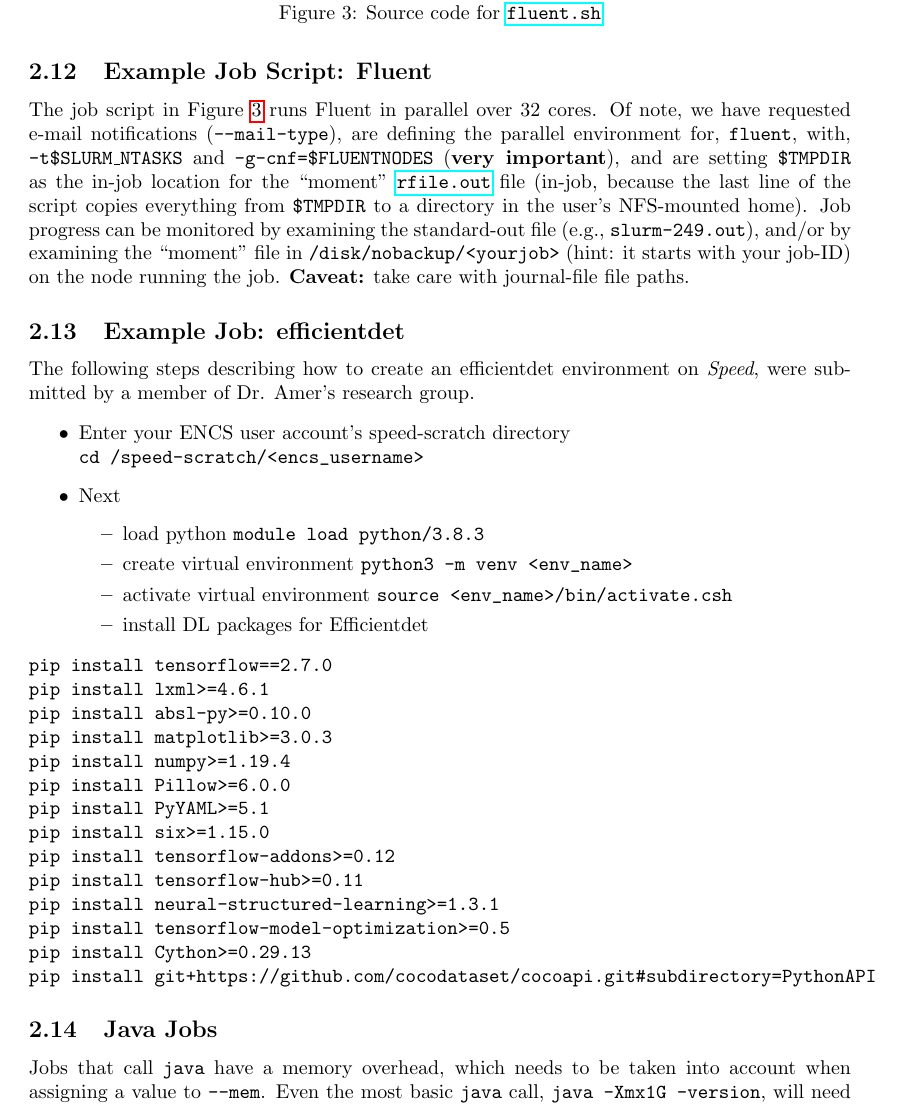
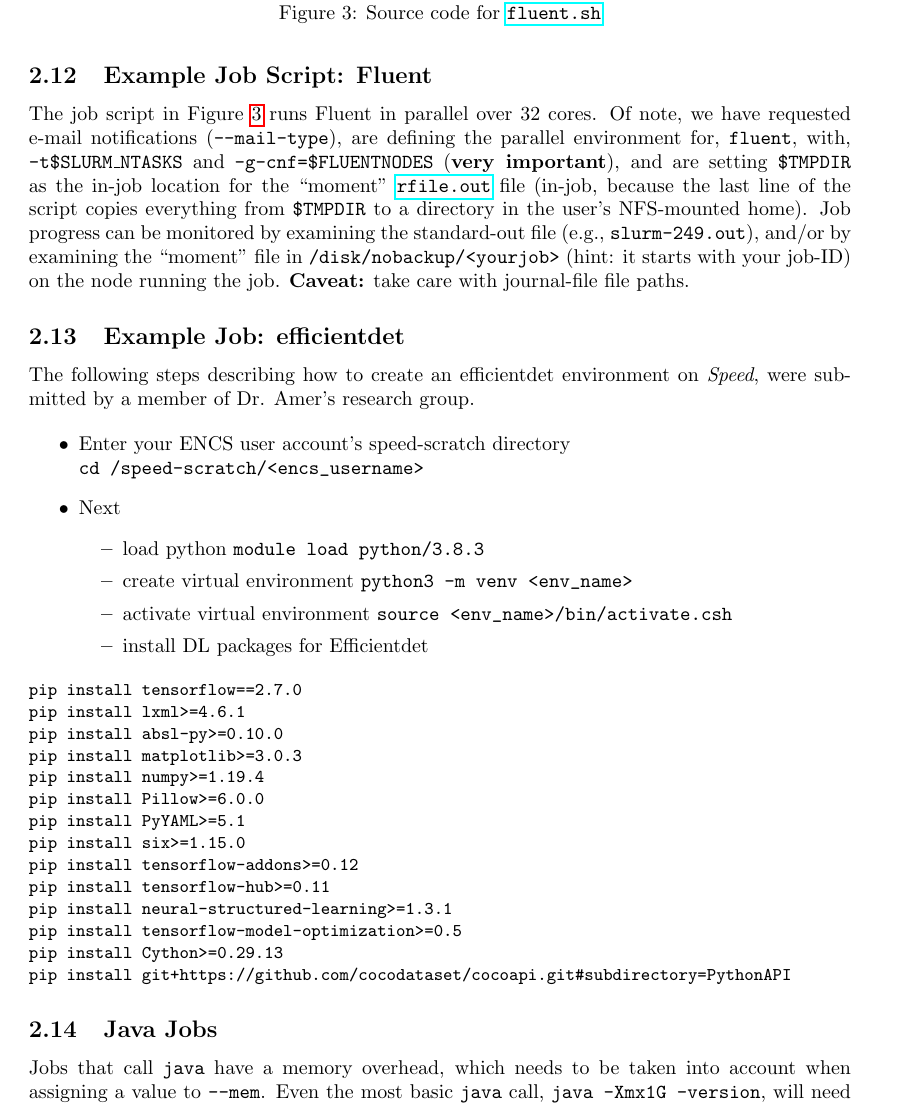
Before and after one commit to NAG-DevOps/speed-hpc, a LaTeX paper (doc/speed-manual.tex, which reads doc/scheduler-job-examples.tex): part of page 15 of 29, cut so that both start at the same text. Compiled offline with pdfLaTeX.

```diff
--- a/doc/scheduler-job-examples.tex
+++ b/doc/scheduler-job-examples.tex
@@ -44,6 +44,7 @@
     install DL packages for Efficientdet
 		\end{itemize}
 \end{itemize}
+\small
 \begin{verbatim}
 pip install tensorflow==2.7.0
 pip install lxml>=4.6.1
@@ -60,6 +61,7 @@
 pip install Cython>=0.29.13
 pip install git+https://github.com/cocodataset/cocoapi.git#subdirectory=PythonAPI
 \end{verbatim}
+\normalsize
 
 % ------------------------------------------------------------------------------
 \subsection{Java Jobs}
```
Also changed, not shown: doc/scheduler-directives.tex (line endings or trailing spaces), doc/scheduler-env.tex (line endings or trailing spaces), doc/scheduler-faq.tex (line endings or trailing spaces), doc/scheduler-scripting.tex (line endings or trailing spaces), doc/scheduler-tips.tex (line endings or trailing spaces).
